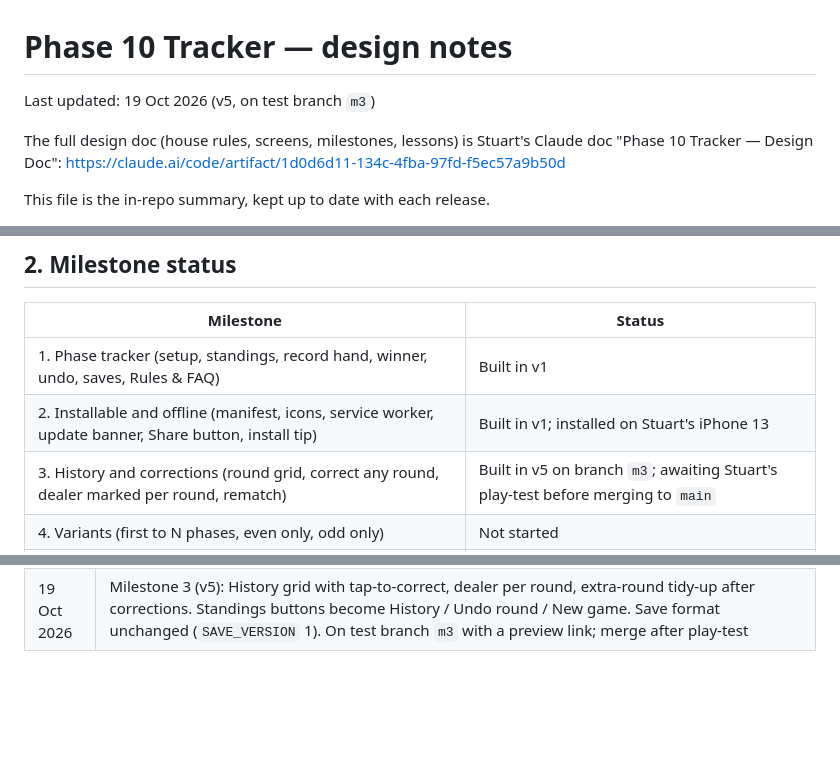
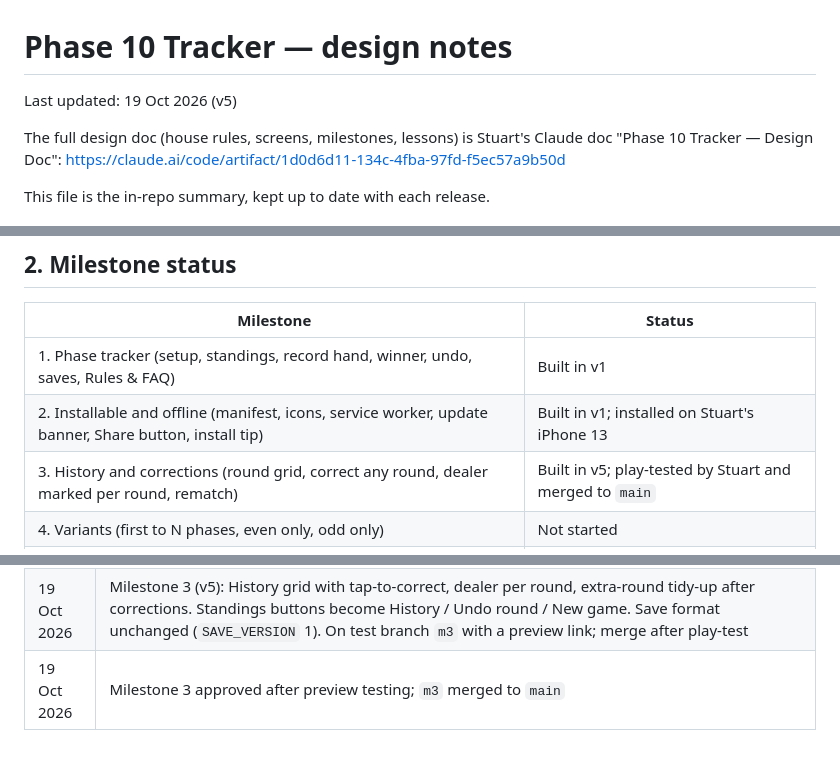
Before and after one commit to sgoodwin-cloud/phase10-tracker, a Markdown page: DESIGN.md, 3 parts joined by grey strips. GitHub-like rendering; blank space fills up the shorter version.

Commit message:
Mark Milestone 3 as merged
Co-Authored-By: Claude Opus 5.5 <noreply@anthropic.com>
Claude-Session: https://claude.ai/code/session_01Qgwg2WwxJwmEwXDmr9FEg2

```diff
--- a/DESIGN.md
+++ b/DESIGN.md
@@ -1,6 +1,6 @@
 # Phase 10 Tracker — design notes
 
-Last updated: 19 Oct 2026 (v5, on test branch `m3`)
+Last updated: 19 Oct 2026 (v5)
 
 The full design doc (house rules, screens, milestones, lessons) is Stuart's Claude doc "Phase 10 Tracker — Design Doc":
 https://claude.ai/code/artifact/1d0d6d11-134c-4fba-97fd-f5ec57a9b50d
@@ -21,7 +21,7 @@ Live at: https://sgoodwin-cloud.github.io/phase10-tracker/
 |---|---|
 | 1. Phase tracker (setup, standings, record hand, winner, undo, saves, Rules & FAQ) | Built in v1 |
 | 2. Installable and offline (manifest, icons, service worker, update banner, Share button, install tip) | Built in v1; installed on Stuart's iPhone 13 |
-| 3. History and corrections (round grid, correct any round, dealer marked per round, rematch) | Built in v5 on branch `m3`; awaiting Stuart's play-test before merging to `main` |
+| 3. History and corrections (round grid, correct any round, dealer marked per round, rematch) | Built in v5; play-tested by Stuart and merged to `main` |
 | 4. Variants (first to N phases, even only, odd only) | Not started |
 | 5. Polish (winner moment, remembered names, stats, past results) | Not started |
 | 6. Optional points scoring | Parked; may never be built |
@@ -105,3 +105,4 @@ Live at: https://sgoodwin-cloud.github.io/phase10-tracker/
 | 19 Oct 2026 | v4: rules and FAQ checked against the leaflet in Stuart's deck (2025 Mattel edition), which is now the rules source. Skip cards follow that edition (placed in front of the skipped player; no skipping someone who already has one). Removed the FAQ claiming you may hold back a phase you can lay down. House rule added: shuffle the discard pile into a new draw pile if it runs out. Deck is 112 cards including 4 reference cards. "Round" used throughout instead of "hand" |
 | 19 Oct 2026 | Even/odd-phases-only variants aren't in Stuart's leaflet (it lists 10 rounds where everyone advances, and play to a set number of phases); Milestone 4 variants to be confirmed |
 | 19 Oct 2026 | Milestone 3 (v5): History grid with tap-to-correct, dealer per round, extra-round tidy-up after corrections. Standings buttons become History / Undo round / New game. Save format unchanged (`SAVE_VERSION` 1). On test branch `m3` with a preview link; merge after play-test |
+| 19 Oct 2026 | Milestone 3 approved after preview testing; `m3` merged to `main` |
```
